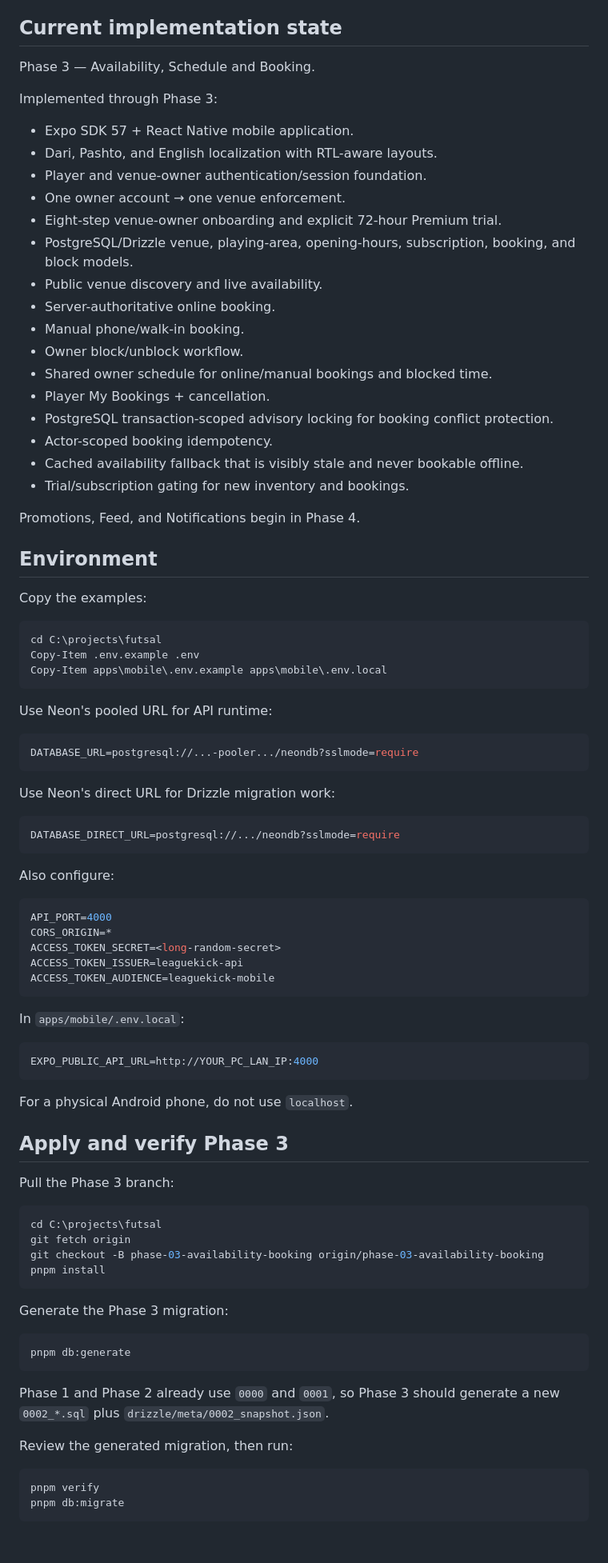
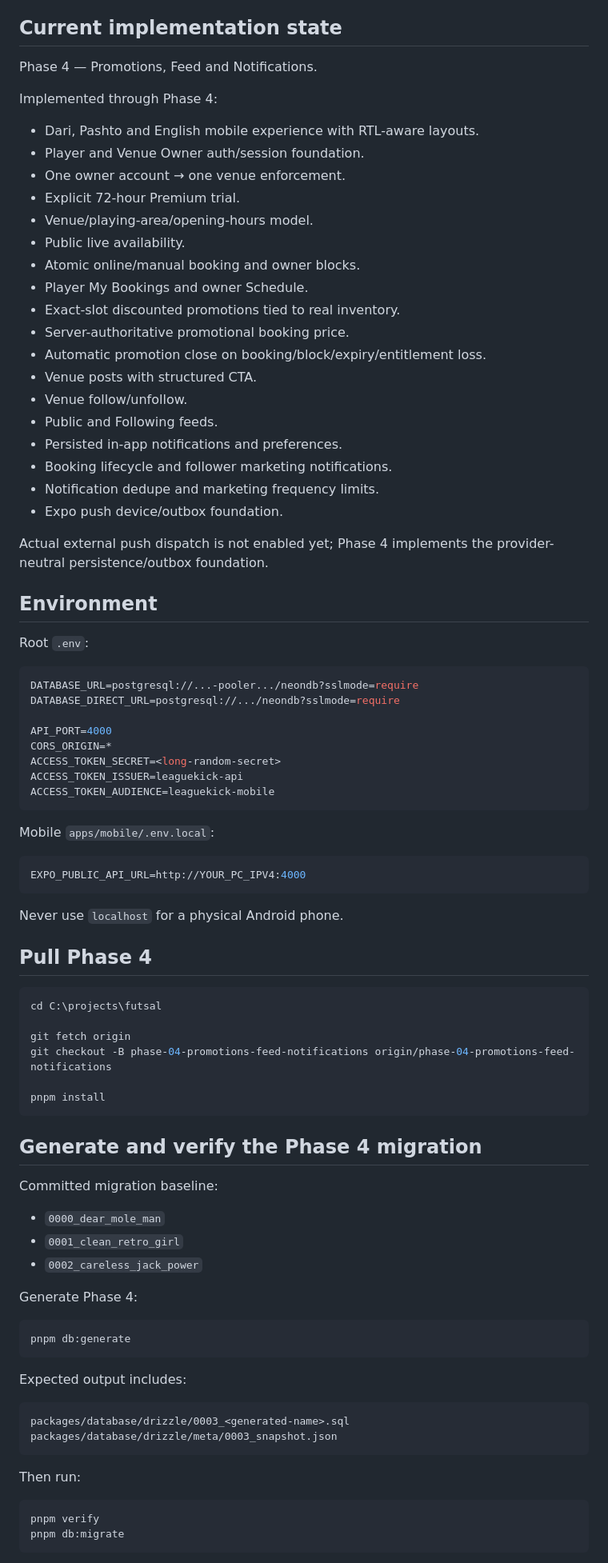
Before and after one commit to Alisina137/futsal, a Markdown page: README.md, the part around one of its changes. Shown at 80% size. Drawn GitHub-style; blank space fills up the shorter version.

Commit message:
docs: update Phase 4 runbook

````diff
--- a/README.md
+++ b/README.md
@@ -4,54 +4,39 @@ LeagueKick is a mobile-first futsal venue booking, operations, competition, and
 
 ## Current implementation state
 
-Phase 3 — Availability, Schedule and Booking.
+Phase 4 — Promotions, Feed and Notifications.
 
-Implemented through Phase 3:
+Implemented through Phase 4:
 
-- Expo SDK 57 + React Native mobile application.
-- Dari, Pashto, and English localization with RTL-aware layouts.
-- Player and venue-owner authentication/session foundation.
+- Dari, Pashto and English mobile experience with RTL-aware layouts.
+- Player and Venue Owner auth/session foundation.
 - One owner account → one venue enforcement.
-- Eight-step venue-owner onboarding and explicit 72-hour Premium trial.
-- PostgreSQL/Drizzle venue, playing-area, opening-hours, subscription, booking, and block models.
-- Public venue discovery and live availability.
-- Server-authoritative online booking.
-- Manual phone/walk-in booking.
-- Owner block/unblock workflow.
-- Shared owner schedule for online/manual bookings and blocked time.
-- Player My Bookings + cancellation.
-- PostgreSQL transaction-scoped advisory locking for booking conflict protection.
-- Actor-scoped booking idempotency.
-- Cached availability fallback that is visibly stale and never bookable offline.
-- Trial/subscription gating for new inventory and bookings.
+- Explicit 72-hour Premium trial.
+- Venue/playing-area/opening-hours model.
+- Public live availability.
+- Atomic online/manual booking and owner blocks.
+- Player My Bookings and owner Schedule.
+- Exact-slot discounted promotions tied to real inventory.
+- Server-authoritative promotional booking price.
+- Automatic promotion close on booking/block/expiry/entitlement loss.
+- Venue posts with structured CTA.
+- Venue follow/unfollow.
+- Public and Following feeds.
+- Persisted in-app notifications and preferences.
+- Booking lifecycle and follower marketing notifications.
+- Notification dedupe and marketing frequency limits.
+- Expo push device/outbox foundation.
 
-Promotions, Feed, and Notifications begin in Phase 4.
+Actual external push dispatch is not enabled yet; Phase 4 implements the provider-neutral persistence/outbox foundation.
 
 ## Environment
 
-Copy the examples:
-
-```powershell
-cd C:\projects\futsal
-Copy-Item .env.example .env
-Copy-Item apps\mobile\.env.example apps\mobile\.env.local
-```
-
-Use Neon's pooled URL for API runtime:
+Root `.env`:
 
 ```env
 DATABASE_URL=postgresql://...-pooler.../neondb?sslmode=require
-```
+DATABASE_DIRECT_URL=postgresql://.../neondb?sslmode=require
 
-Use Neon's direct URL for Drizzle migration work:
-
-```env
-DATABASE_DIRECT_URL=postgresql://.../neondb?sslmode=require
-```
-
-Also configure:
-
-```env
 API_PORT=4000
 CORS_ORIGIN=*
 ACCESS_TOKEN_SECRET=<long-random-secret>
@@ -59,34 +44,47 @@ ACCESS_TOKEN_ISSUER=leaguekick-api
 ACCESS_TOKEN_AUDIENCE=leaguekick-mobile
 ```
 
-In `apps/mobile/.env.local`:
+Mobile `apps/mobile/.env.local`:
 
 ```env
-EXPO_PUBLIC_API_URL=http://YOUR_PC_LAN_IP:4000
+EXPO_PUBLIC_API_URL=http://YOUR_PC_IPV4:4000
 ```
 
-For a physical Android phone, do not use `localhost`.
+Never use `localhost` for a physical Android phone.
 
-## Apply and verify Phase 3
-
-Pull the Phase 3 branch:
+## Pull Phase 4
 
 ```powershell
 cd C:\projects\futsal
+
 git fetch origin
-git checkout -B phase-03-availability-booking origin/phase-03-availability-booking
+git checkout -B phase-04-promotions-feed-notifications origin/phase-04-promotions-feed-notifications
+
 pnpm install
 ```
 
-Generate the Phase 3 migration:
+## Generate and verify the Phase 4 migration
+
+Committed migration baseline:
+
+- `0000_dear_mole_man`
+- `0001_clean_retro_girl`
+- `0002_careless_jack_power`
+
+Generate Phase 4:
 
 ```powershell
 pnpm db:generate
 ```
 
-Phase 1 and Phase 2 already use `0000` and `0001`, so Phase 3 should generate a new `0002_*.sql` plus `drizzle/meta/0002_snapshot.json`.
+Expected output includes:
 
-Review the generated migration, then run:
+```text
+packages/database/drizzle/0003_<generated-name>.sql
+packages/database/drizzle/meta/0003_snapshot.json
+```
+
+Then run:
 
 ```powershell
 pnpm verify
````
Also changed, not shown: other parts of README.md (+86 -13 lines).
